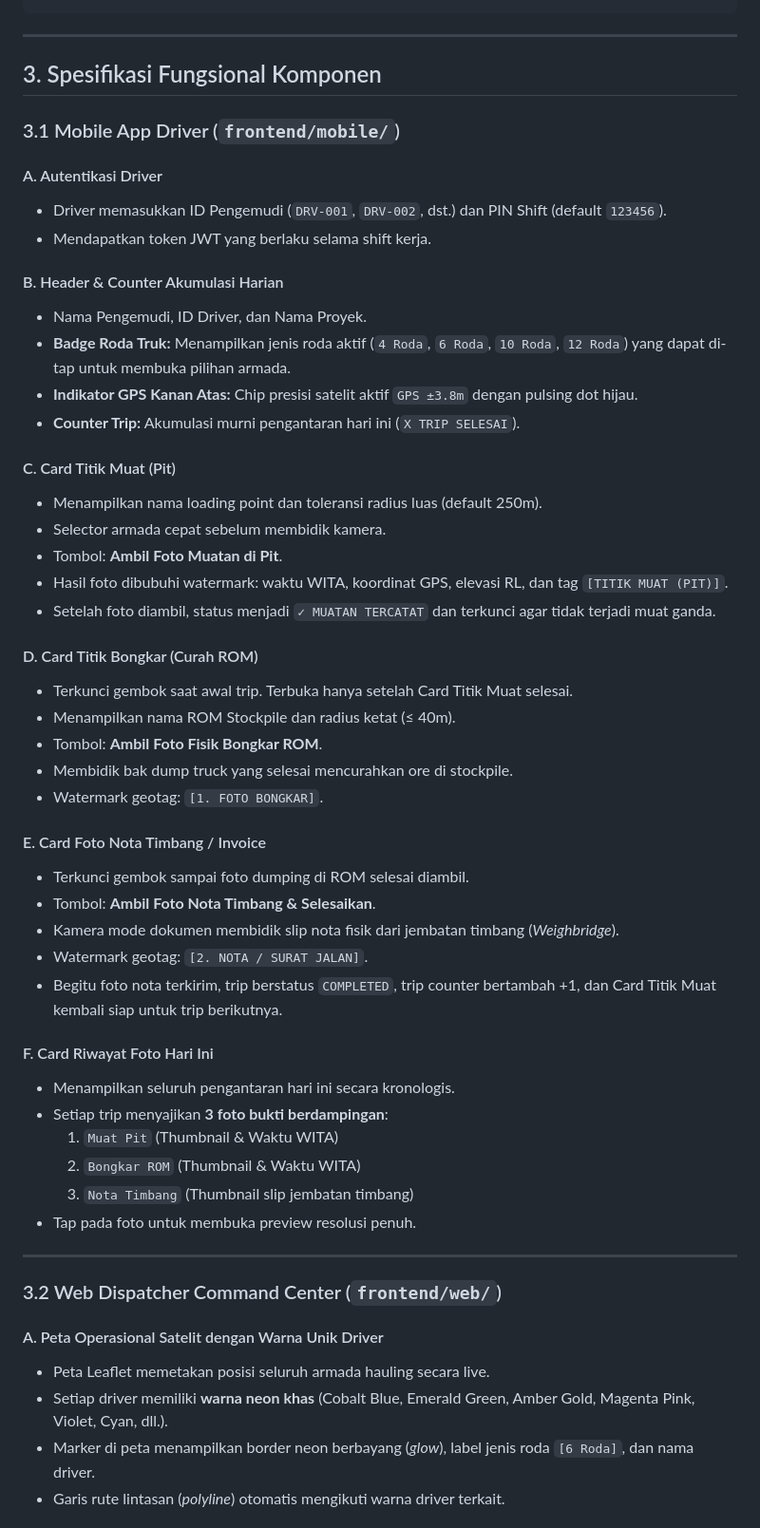
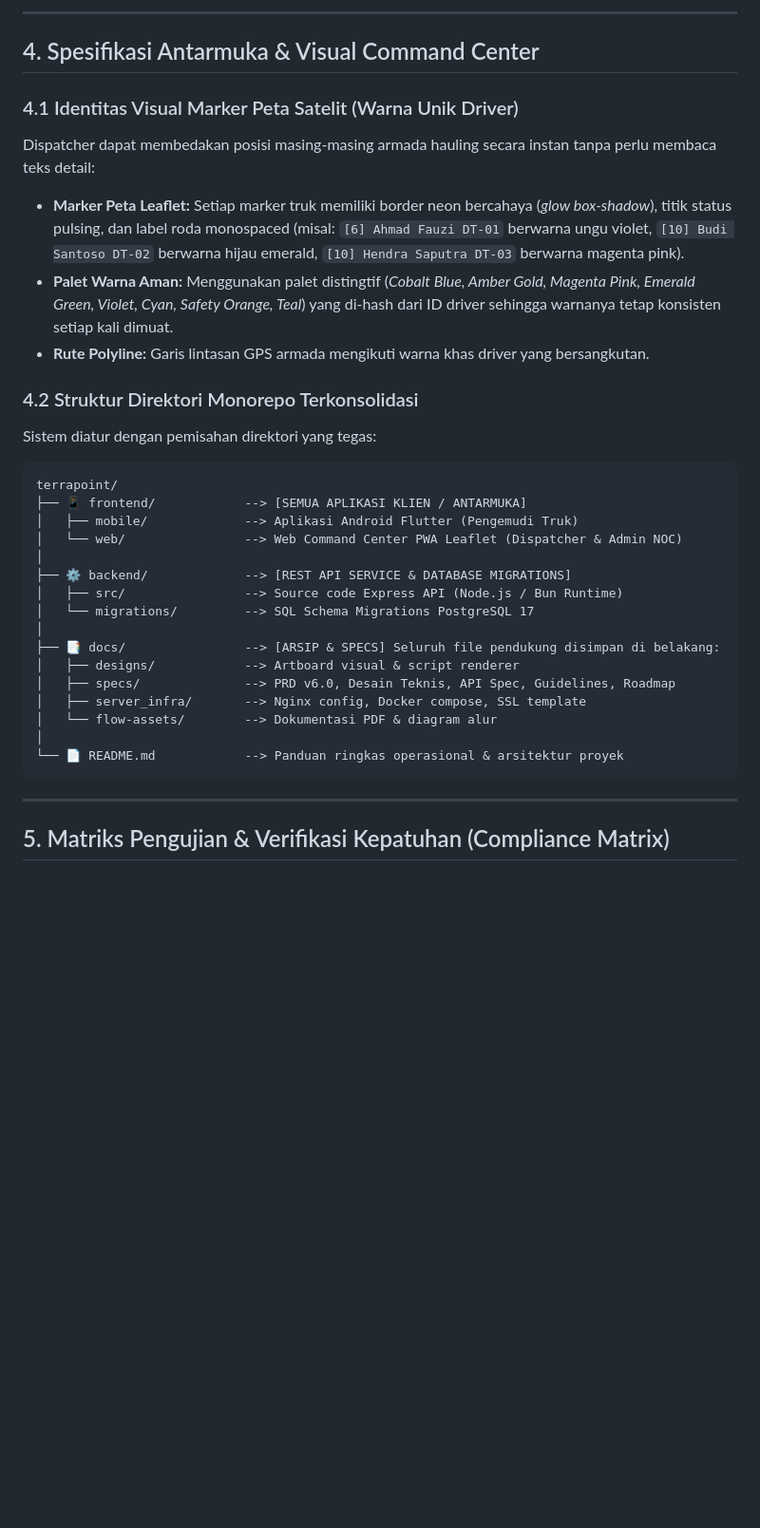
Before and after one commit to iamrezaalfian/terrapoint, a Markdown page: docs/specs/prd.md, the part around one of its changes. Shown at 95% size. Drawn GitHub-style; blank space fills up the shorter version.

````diff
--- a/docs/specs/prd.md
+++ b/docs/specs/prd.md
@@ -73,57 +119,35 @@ Operasional transportasi hauling tambang mineral/nikel (*Pit to ROM Stockpile*)
+---
+
+## 4. Spesifikasi Antarmuka & Visual Command Center
+
+### 4.1 Identitas Visual Marker Peta Satelit (Warna Unik Driver)
+Dispatcher dapat membedakan posisi masing-masing armada hauling secara instan tanpa perlu membaca teks detail:
+- **Marker Peta Leaflet:** Setiap marker truk memiliki border neon bercahaya (*glow box-shadow*), titik status pulsing, dan label roda monospaced (misal: `[6] Ahmad Fauzi DT-01` berwarna ungu violet, `[10] Budi Santoso DT-02` berwarna hijau emerald, `[10] Hendra Saputra DT-03` berwarna magenta pink).
+- **Palet Warna Aman:** Menggunakan palet distingtif (*Cobalt Blue, Amber Gold, Magenta Pink, Emerald Green, Violet, Cyan, Safety Orange, Teal*) yang di-hash dari ID driver sehingga warnanya tetap konsisten setiap kali dimuat.
+- **Rute Polyline:** Garis lintasan GPS armada mengikuti warna khas driver yang bersangkutan.
+
+### 4.2 Struktur Direktori Monorepo Terkonsolidasi
+Sistem diatur dengan pemisahan direktori yang tegas:
+```
+terrapoint/
+├── 📱 frontend/            --> [SEMUA APLIKASI KLIEN / ANTARMUKA]
+│   ├── mobile/             --> Aplikasi Android Flutter (Pengemudi Truk)
+│   └── web/                --> Web Command Center PWA Leaflet (Dispatcher & Admin NOC)
+│
+├── ⚙️ backend/             --> [REST API SERVICE & DATABASE MIGRATIONS]
+│   ├── src/                --> Source code Express API (Node.js / Bun Runtime)
+│   └── migrations/         --> SQL Schema Migrations PostgreSQL 17
+│
+├── 📑 docs/                --> [ARSIP & SPECS] Seluruh file pendukung disimpan di belakang:
+│   ├── designs/            --> Artboard visual & script renderer
+│   ├── specs/              --> PRD v6.0, Desain Teknis, API Spec, Guidelines, Roadmap
+│   ├── server_infra/       --> Nginx config, Docker compose, SSL template
+│   └── flow-assets/        --> Dokumentasi PDF & diagram alur
+│
+└── 📄 README.md            --> Panduan ringkas operasional & arsitektur proyek
 ```
 
 ---
 
-## 3. Spesifikasi Fungsional Komponen
+## 5. Matriks Pengujian & Verifikasi Kepatuhan (Compliance Matrix)
 
-### 3.1 Mobile App Driver (`frontend/mobile/`)
-
-#### A. Autentikasi Driver
-- Driver memasukkan ID Pengemudi (`DRV-001`, `DRV-002`, dst.) dan PIN Shift (default `123456`).
-- Mendapatkan token JWT yang berlaku selama shift kerja.
-
-#### B. Header & Counter Akumulasi Harian
-- Nama Pengemudi, ID Driver, dan Nama Proyek.
-- **Badge Roda Truk:** Menampilkan jenis roda aktif (`4 Roda`, `6 Roda`, `10 Roda`, `12 Roda`) yang dapat di-tap untuk membuka pilihan armada.
-- **Indikator GPS Kanan Atas:** Chip presisi satelit aktif `GPS ±3.8m` dengan pulsing dot hijau.
-- **Counter Trip:** Akumulasi murni pengantaran hari ini (`X TRIP SELESAI`).
-
-#### C. Card Titik Muat (Pit)
-- Menampilkan nama loading point dan toleransi radius luas (default 250m).
-- Selector armada cepat sebelum membidik kamera.
-- Tombol: **Ambil Foto Muatan di Pit**.
-- Hasil foto dibubuhi watermark: waktu WITA, koordinat GPS, elevasi RL, dan tag `[TITIK MUAT (PIT)]`.
-- Setelah foto diambil, status menjadi `✓ MUATAN TERCATAT` dan terkunci agar tidak terjadi muat ganda.
-
-#### D. Card Titik Bongkar (Curah ROM)
-- Terkunci gembok saat awal trip. Terbuka hanya setelah Card Titik Muat selesai.
-- Menampilkan nama ROM Stockpile dan radius ketat (&le; 40m).
-- Tombol: **Ambil Foto Fisik Bongkar ROM**.
-- Membidik bak dump truck yang selesai mencurahkan ore di stockpile.
-- Watermark geotag: `[1. FOTO BONGKAR]`.
-
-#### E. Card Foto Nota Timbang / Invoice
-- Terkunci gembok sampai foto dumping di ROM selesai diambil.
-- Tombol: **Ambil Foto Nota Timbang & Selesaikan**.
-- Kamera mode dokumen membidik slip nota fisik dari jembatan timbang (*Weighbridge*).
-- Watermark geotag: `[2. NOTA / SURAT JALAN]`.
-- Begitu foto nota terkirim, trip berstatus `COMPLETED`, trip counter bertambah +1, dan Card Titik Muat kembali siap untuk trip berikutnya.
-
-#### F. Card Riwayat Foto Hari Ini
-- Menampilkan seluruh pengantaran hari ini secara kronologis.
-- Setiap trip menyajikan **3 foto bukti berdampingan**:
-  1. `Muat Pit` (Thumbnail & Waktu WITA)
-  2. `Bongkar ROM` (Thumbnail & Waktu WITA)
-  3. `Nota Timbang` (Thumbnail slip jembatan timbang)
-- Tap pada foto untuk membuka preview resolusi penuh.
-
----
-
-### 3.2 Web Dispatcher Command Center (`frontend/web/`)
-
-#### A. Peta Operasional Satelit dengan Warna Unik Driver
-- Peta Leaflet memetakan posisi seluruh armada hauling secara live.
-- Setiap driver memiliki **warna neon khas** (Cobalt Blue, Emerald Green, Amber Gold, Magenta Pink, Violet, Cyan, dll.).
-- Marker di peta menampilkan border neon berbayang (*glow*), label jenis roda `[6 Roda]`, dan nama driver.
-- Garis rute lintasan (*polyline*) otomatis mengikuti warna driver terkait.
-
````
Also changed, not shown: other parts of docs/specs/prd.md (+108 -118 lines).
